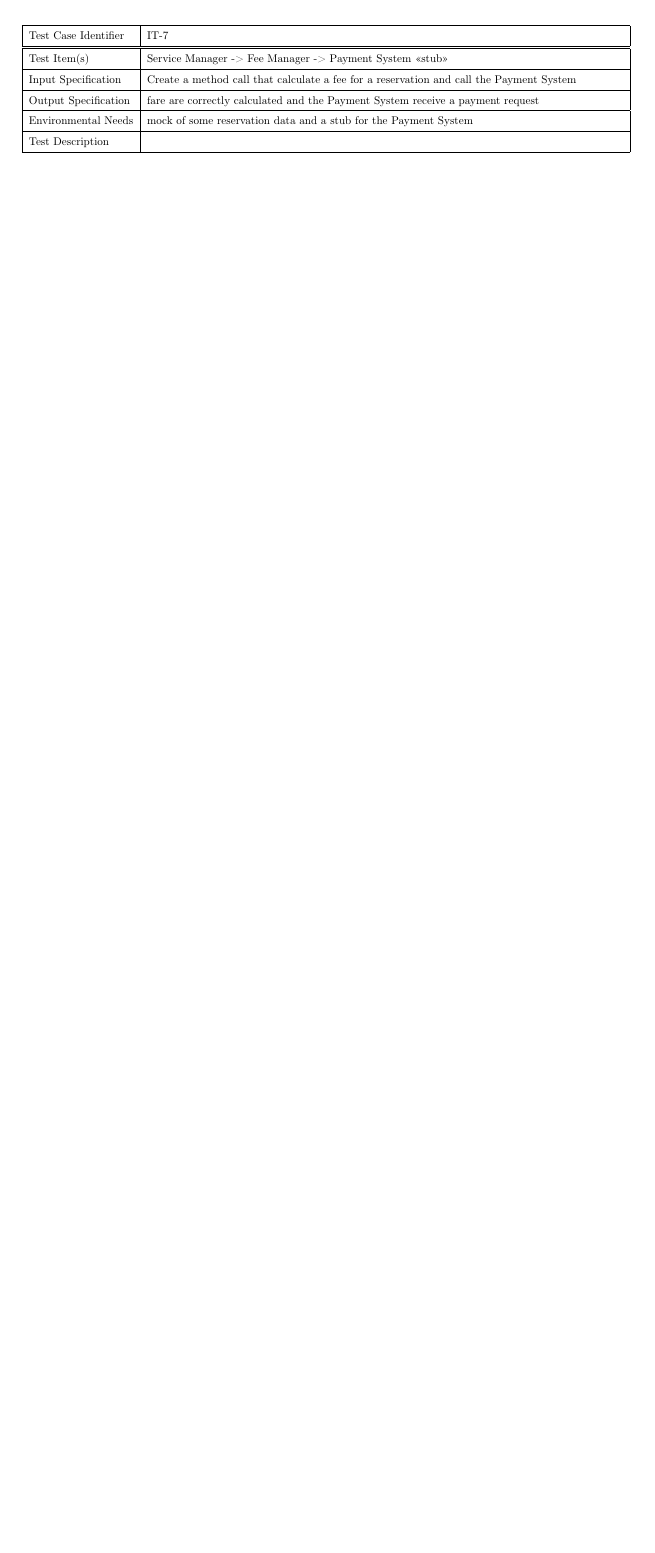
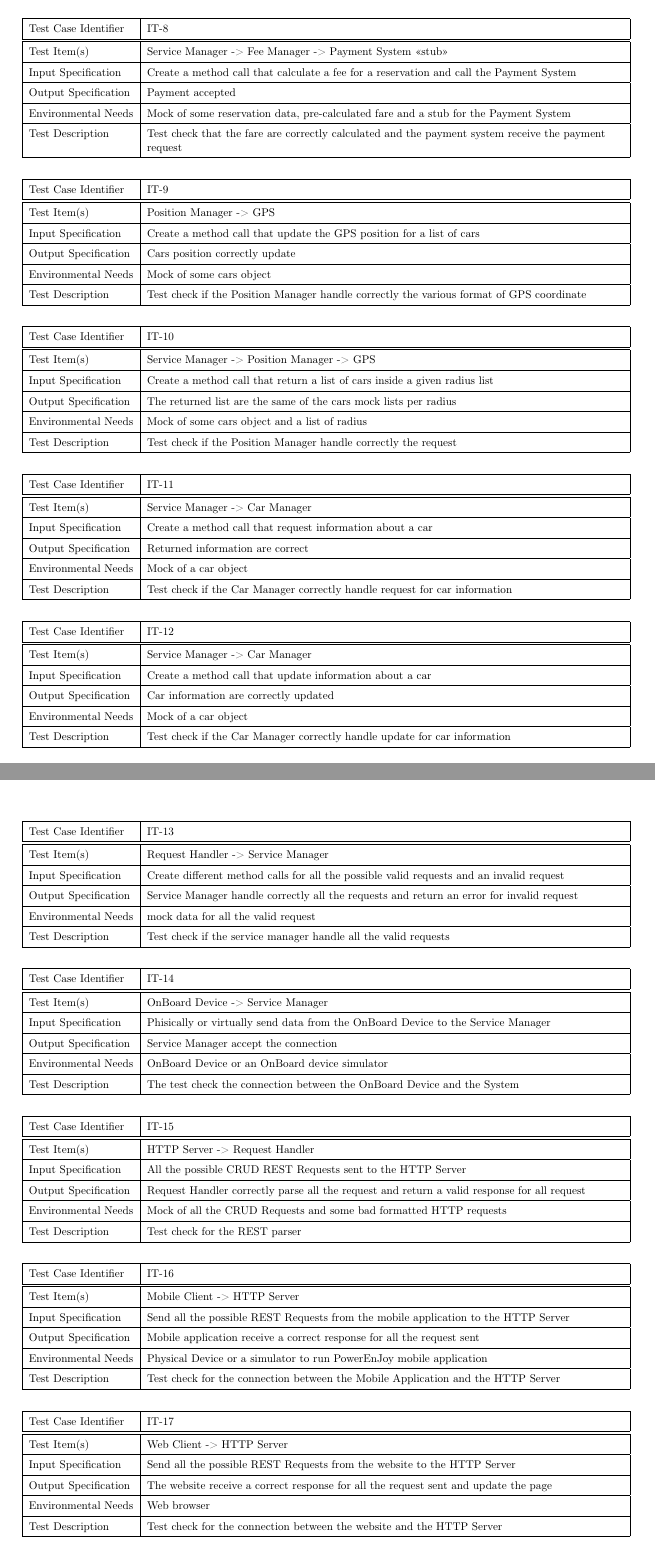
Before and after one commit to teopiaz/SE2Project, a LaTeX document (Testing/Testing.tex, which reads Testing/Individual_Steps_and_Test_Description.tex): part of page 23 of 26 before the commit and two parts of pages 21 and 22 of 25 after it, the two joined at a grey line, cut so that both start at the same text, the shorter picture padded with empty space. Compiled offline with pdfLaTeX.

Commit message:
Integration tests

```diff
--- a/Testing/Individual_Steps_and_Test_Description.tex
+++ b/Testing/Individual_Steps_and_Test_Description.tex
@@ -9,3 +10,4 @@
 
 \teststep
 {User Manager -> DMBS}
+{Create a method call that create a new user }
@@ -35,0 +36 @@
+{Create a method call that check for registered and unregistered users}
@@ -45,3 +51,4 @@
 {Reservation Manager -> DMBS}
 {Create a method call that delete a reservation  }
 {Reservation correctly marked as deleted}
+{Mock of some reservation data }
@@ -53,7 +58,74 @@
 
 \teststep
 {Service Manager -> Fee Manager -> Payment System <<stub>>}
-{Create a method call that calculate a fee for  a reservation and call the Payment System }
-{fare are correctly calculated and the Payment System receive a payment request}
-{mock of some reservation data and a stub for the Payment System }
-{}
+{Create a method call that calculate a fee for a reservation and call the Payment System }
+{Payment accepted}
+{Mock of some reservation data, pre-calculated fare and a stub for the Payment System }
+{Test check that the fare are correctly calculated and the payment system receive the payment request}
+
+\teststep
+{ Position Manager -> GPS}
+{Create a method call that update the GPS position for a list of cars }
+{Cars position correctly update}
+{Mock of some cars object  }
+{Test check if the Position Manager handle correctly the various format of GPS coordinate}
+
+
+\teststep
+{ Service Manager -> Position Manager -> GPS}
+{Create a method call that return a list of cars inside a given radius list }
+{The returned list are the same of the cars mock lists per radius}
+{Mock of some cars object and a list of radius  }
+{Test check if the Position Manager handle correctly the request}
+
+\teststep
+{ Service Manager -> Car Manager }
+{Create a method call that request information about a car }
+{Returned information are correct}
+{Mock of a car object}
+{Test check if the Car Manager correctly handle request for car information}
+
+\teststep
+{ Service Manager -> Car Manager }
+{Create a method call that update information about a car }
+{Car information are correctly updated}
+{Mock of a car object}
+{Test check if the Car Manager correctly handle update for car information}
+
+\teststep
+{ Request Handler -> Service Manager }
+{Create different method calls for all the possible valid requests and an invalid request }
+{Service Manager handle correctly all the requests and return an error for invalid request}
+{mock data for all the valid request}
+{Test check if the service manager handle all the valid requests}
+
+\teststep
+{OnBoard Device -> Service Manager }
+{Phisically or virtually send data from the OnBoard Device to the Service Manager }
+{Service Manager accept the connection }
+{OnBoard Device or an OnBoard device simulator}
+{The test check the connection between the OnBoard Device and the System}
+
+
+\teststep
+{ HTTP Server -> Request Handler }
+{All the possible CRUD REST Requests sent to the HTTP Server }
+{Request Handler correctly parse all the request and return a valid response for all request}
+{Mock of all the CRUD Requests and some bad formatted HTTP requests}
+{Test check for the REST parser}
+
+
+\teststep
+{Mobile Client -> HTTP Server }
+{Send all the possible REST Requests from the mobile application to the HTTP Server }
+{Mobile application receive a correct response for all the request sent}
+{Physical Device or a simulator to run PowerEnJoy mobile application}
+{Test check for the connection between the Mobile Application and the HTTP Server}
+
+
+\teststep
+{Web Client -> HTTP Server }
+{Send all the possible REST Requests from the website to the HTTP Server }
+{The website receive a correct response for all the request sent and update the page}
+{Web browser}
+{Test check for the connection between the website and the HTTP Server}
```
Also changed, not shown: Testing/Individual_Steps_and_Test_Description.tex (28 more changed lines).
